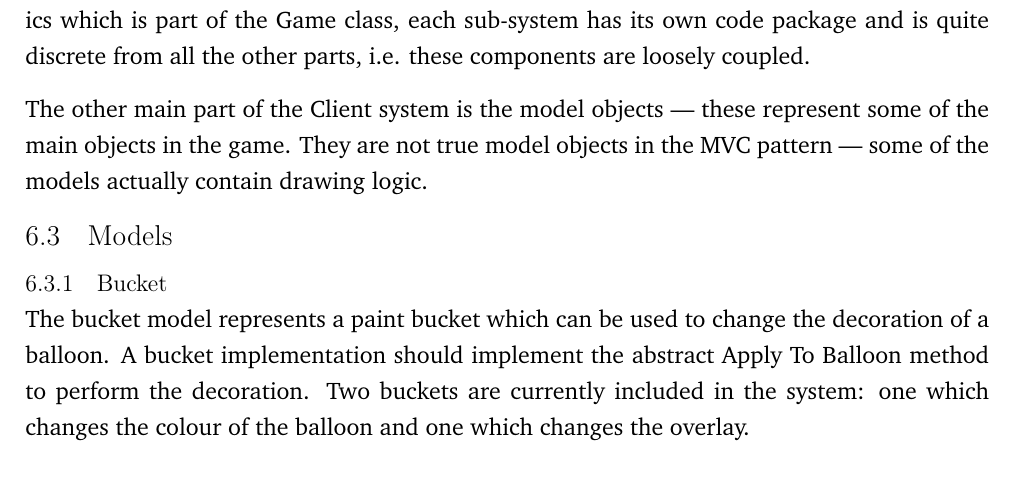
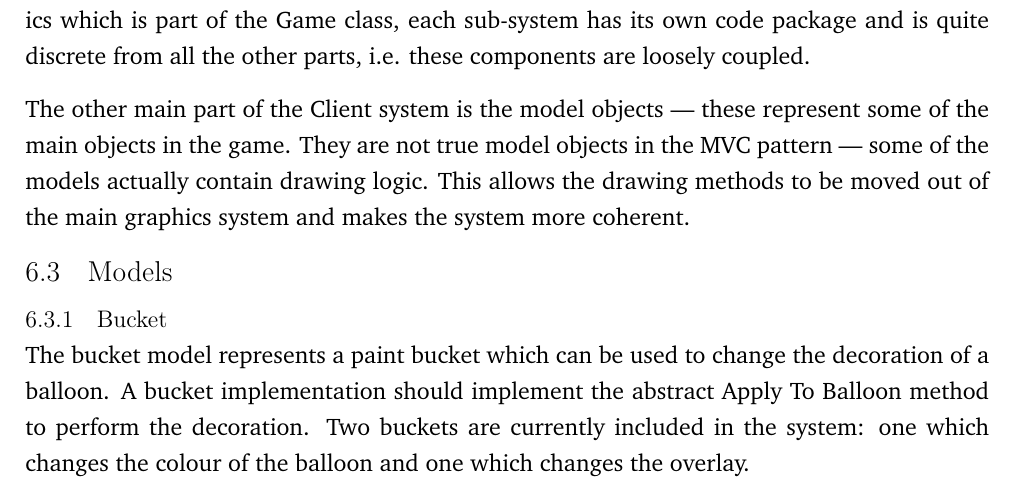
Before and after one commit to andrewdodd13/kinect-balloons, a LaTeX document (Documents/Report.tex, which reads Documents/Client-Design.tex): part of page 15 of 35, cut so that both start at the same text. Compiled offline with pdfLaTeX.

Commit message:
Explain why the models have drawing logic

```diff
--- a/Documents/Client-Design.tex
+++ b/Documents/Client-Design.tex
@@ -19,7 +19,9 @@ parts, i.e. these components are loosely coupled.
 
 The other main part of the Client system is the model objects --- these represent
 some of the main objects in the game. They are not true model objects in the
-MVC pattern --- some of the models actually contain drawing logic.
+MVC pattern --- some of the models actually contain drawing logic. This allows
+the drawing methods to be moved out of the main graphics system and makes the
+system more coherent.
 
 \subsection{Models}
 \subsubsection{Bucket}
```
